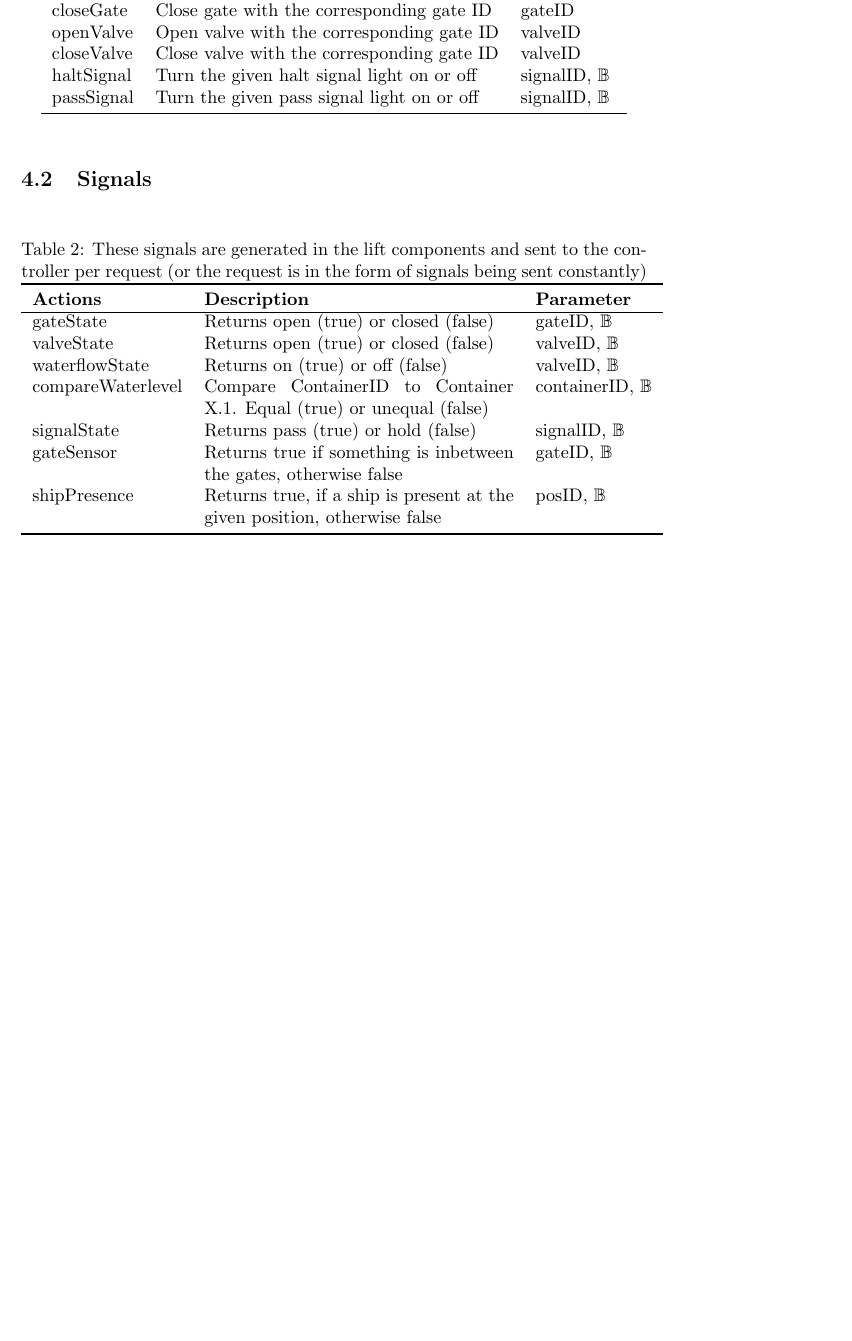
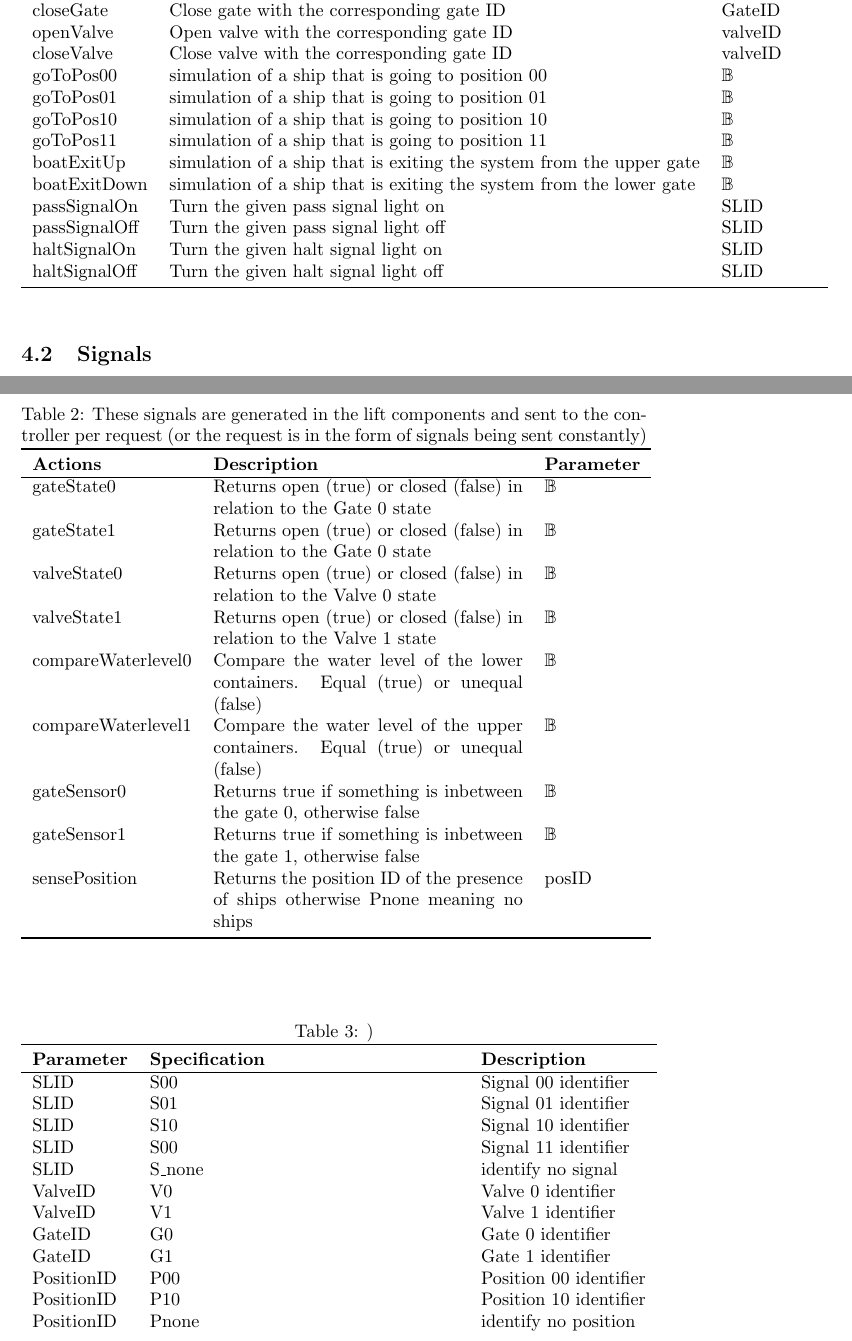
Before and after one commit to snoste/lift, a LaTeX document (Reports/Session5/report-session5.tex, which reads Reports/Session5/interactions.tex): part of page 5 of 17 before the commit and two parts of pages 5 and 6 of 18 after it, the two joined at a grey line, cut so that both start at the same text, the shorter picture padded with empty space. Compiled offline with pdfLaTeX.

Commit message:
New tables

```diff
--- a/Reports/Session5/interactions.tex
+++ b/Reports/Session5/interactions.tex
@@ -7,12 +7,20 @@
 		\toprule
 		\textbf{Actions} & \textbf{Description} & \textbf{Parameter} \\
 		\midrule
-		openGate & Open gate with the corresponding gate ID & gateID \\
-		closeGate & Close gate with the corresponding gate ID & gateID \\
+		openGate & Open gate with the corresponding gate ID & GateID \\
+		closeGate & Close gate with the corresponding gate ID & GateID \\
 		openValve & Open valve with the corresponding gate ID & valveID \\
 		closeValve & Close valve with the corresponding gate ID & valveID \\
-		haltSignal & Turn the given halt signal light on or off & signalID, $\mathbb{B}$\\
-		passSignal & Turn the given pass signal light on or off & signalID, $\mathbb{B}$\\
+		goToPos00  & simulation of a ship that is going to position 00 & $ \mathbb{B} $ \\
+		goToPos01  & simulation of a ship that is going to position 01 & $ \mathbb{B} $ \\
+		goToPos10  & simulation of a ship that is going to position 10 & $ \mathbb{B} $ \\
+		goToPos11  & simulation of a ship that is going to position 11 & $ \mathbb{B} $ \\
+		boatExitUp  & simulation of a ship that is exiting the system from the upper gate & $ \mathbb{B} $ \\
+		boatExitDown  & simulation of a ship that is exiting the system from the lower gate & $ \mathbb{B} $ \\
+		passSignalOn & Turn the given pass signal light on & SLID\\
+		passSignalOff & Turn the given pass signal light off & SLID\\
+		haltSignalOn & Turn the given halt signal light on & SLID\\
+		haltSignalOff & Turn the given halt signal light off & SLID\\
 
 \bottomrule
 \end{tabular}%
@@ -32,14 +40,42 @@
 				\toprule
 				\textbf{Actions} & \textbf{Description} & \textbf{Parameter} \\
 				\hline
-				gateState & Returns open (true) or closed (false) & gateID, $ \mathbb{B} $ \\
-				valveState & Returns open (true) or closed (false) & valveID, $ \mathbb{B} $ \\
-				waterflowState & Returns on (true) or off (false) & valveID, $ \mathbb{B} $ \\
-				compareWaterlevel & Compare ContainerID to Container X.1. Equal (true) or unequal (false) & containerID, $ \mathbb{B} $ \\
-				signalState & Returns pass (true) or hold (false) & signalID, $ \mathbb{B} $ \\
-				gateSensor &  Returns true if something is inbetween the gates, otherwise false & gateID, $ \mathbb{B} $ \\
-				shipPresence  & Returns true, if a ship is present at the given position, otherwise false & posID, $ \mathbb{B} $ \\
+				gateState0 & Returns open (true) or closed (false) in relation to the Gate 0 state &  $ \mathbb{B} $ \\
+				gateState1 & Returns open (true) or closed (false) in relation to the Gate 0 state &  $ \mathbb{B} $ \\
+				valveState0 & Returns open (true) or closed (false) in relation to the Valve 0 state &  $ \mathbb{B} $ \\
+				valveState1 & Returns open (true) or closed (false) in relation to the Valve 1 state &  $ \mathbb{B} $ \\
+				compareWaterlevel0 & Compare the water level of the lower containers. Equal (true) or unequal (false) &  $ \mathbb{B} $ \\
+				compareWaterlevel1 & Compare the water level of the upper containers. Equal (true) or unequal (false) &  $ \mathbb{B} $ \\
+				gateSensor0 &  Returns true if something is inbetween the gate 0, otherwise false &  $ \mathbb{B} $ \\
+				gateSensor1 &  Returns true if something is inbetween the gate 1, otherwise false &  $ \mathbb{B} $ \\
+				sensePosition  & Returns the position ID of the presence of ships otherwise Pnone meaning no ships & posID \\
 				\bottomrule
 			\end{tabular}%
 				\label{tab:addlabel}%
 				\end{table}%
+
+
+
+			\begin{table}[htbp]
+				\centering
+				\caption{)}
+				\begin{tabular}{lp{6cm}l}
+					\toprule
+					\textbf{Parameter} & \textbf{Specification} & \textbf{Description} \\
+					\hline
+					SLID & S00 &  Signal 00 identifier\\
+					SLID & S01 &  Signal 01 identifier\\
+					SLID  & S10 &  Signal 10 identifier\\
+					SLID  & S00 &  Signal 11 identifier\\
+					SLID    & S\_none &  identify no signal\\
+					ValveID & V0 &  Valve 0 identifier\\
+					ValveID & V1 &  Valve 1 identifier\\
+					GateID & G0 &  Gate 0 identifier\\
+					GateID & G1 &  Gate 1 identifier\\
+					PositionID & P00 &  Position 00 identifier\\
+					PositionID & P10 &  Position 10 identifier\\
+					PositionID   & Pnone &  identify no position\\
+
+				\end{tabular}%
+				\label{tab:addlabel}%
+			\end{table}%
```
